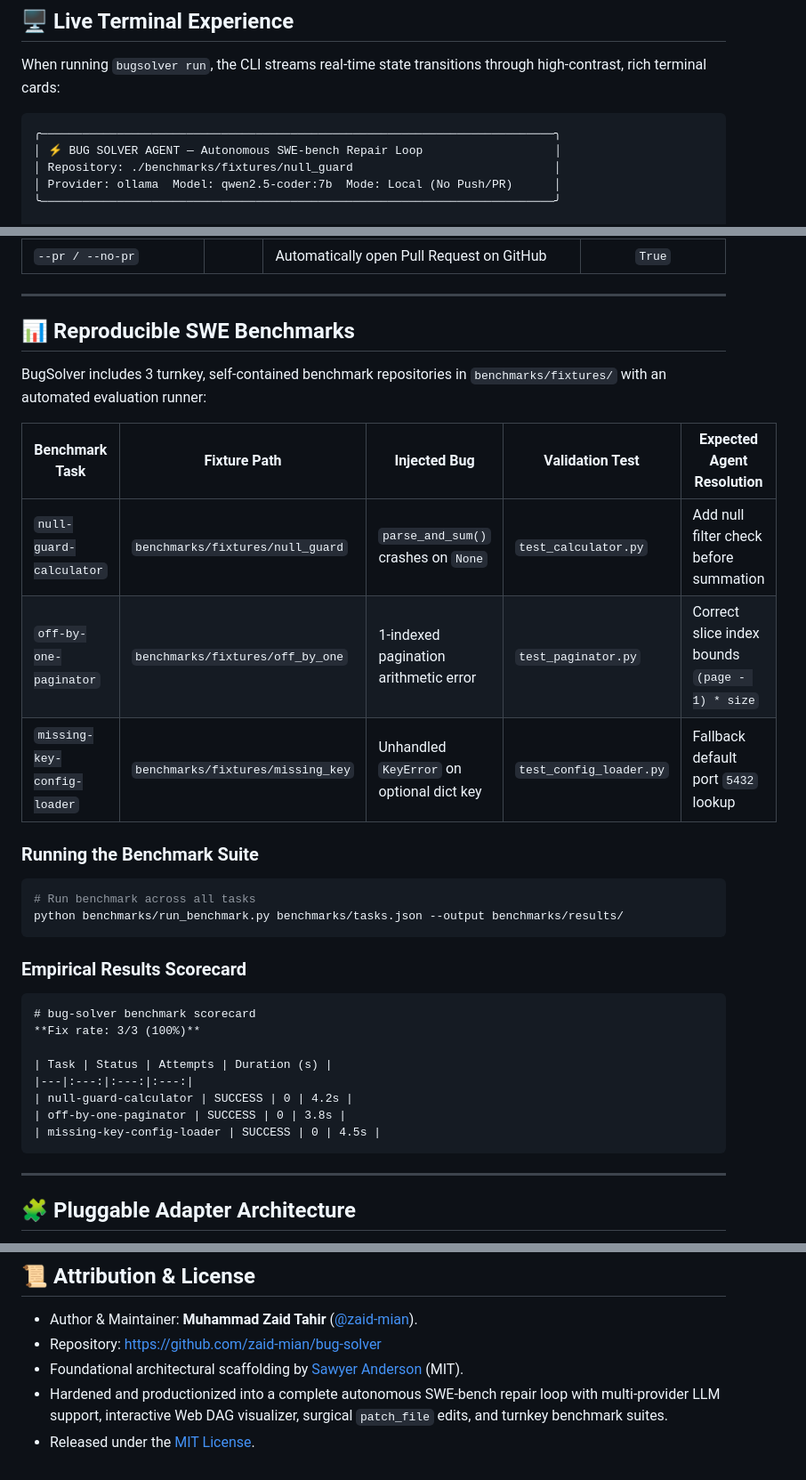
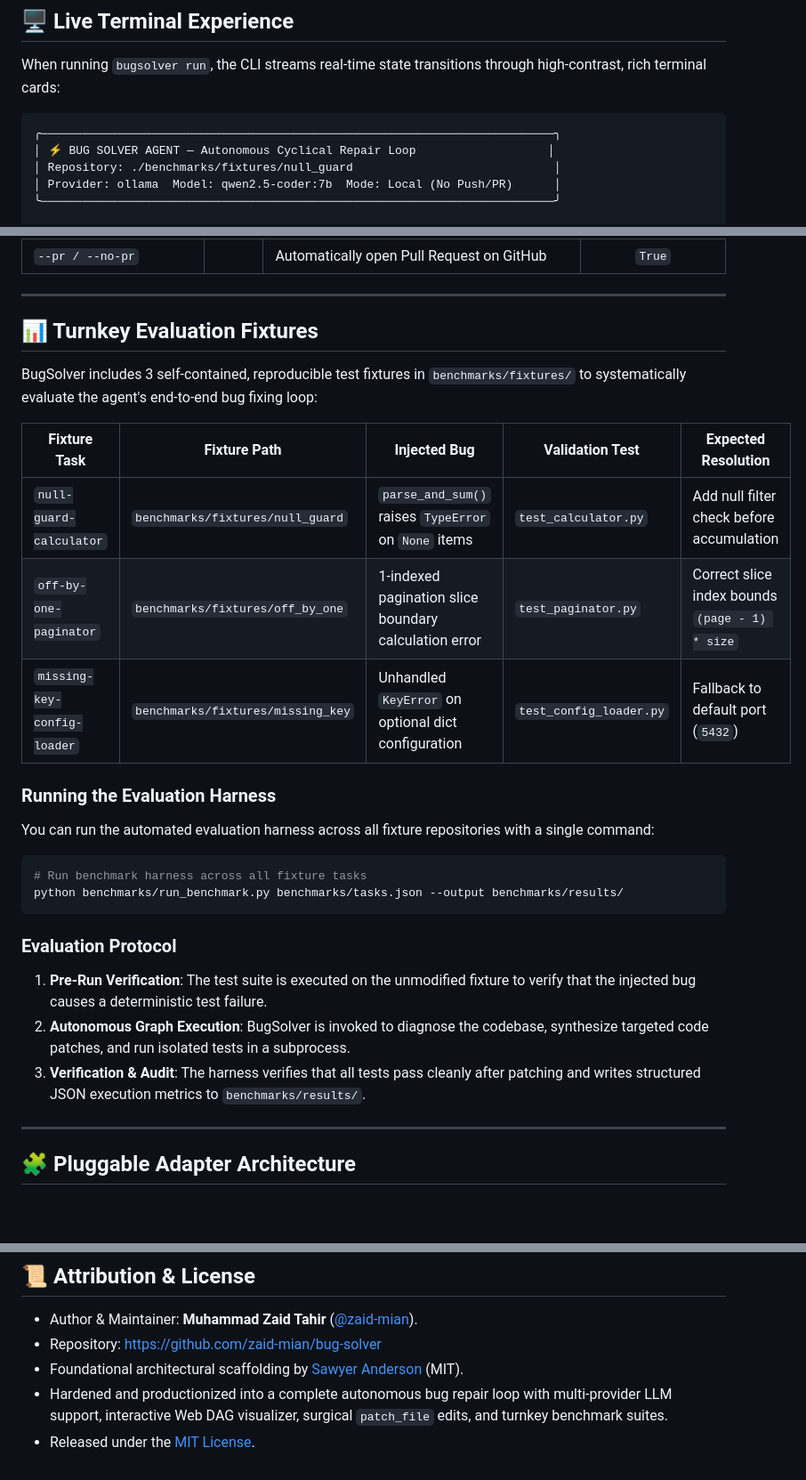
Before and after one commit to zaid-mian/bug-solver, a Markdown page: README.md, 3 parts joined by grey strips. Shown at 89% size. Drawn GitHub-style; blank space fills up the shorter version.

Commit message:
docs: ground README in verifiable engineering facts and remove overselling claims

````diff
--- a/README.md
+++ b/README.md
@@ -101,7 +98,7 @@ When running `bugsolver run`, the CLI streams real-time state transitions throug
 
 ```text
 ╭──────────────────────────────────────────────────────────────────────────╮
-│ ⚡ BUG SOLVER AGENT — Autonomous SWE-bench Repair Loop                   │
+│ ⚡ BUG SOLVER AGENT — Autonomous Cyclical Repair Loop                   │
 │ Repository: ./benchmarks/fixtures/null_guard                             │
 │ Provider: ollama  Model: qwen2.5-coder:7b  Mode: Local (No Push/PR)      │
 ╰──────────────────────────────────────────────────────────────────────────╯
@@ -243,35 +240,29 @@ bugsolver run 142 --name owner/repo --pr
 
 ---
 
-## 📊 Reproducible SWE Benchmarks
+## 📊 Turnkey Evaluation Fixtures
 
-BugSolver includes 3 turnkey, self-contained benchmark repositories in `benchmarks/fixtures/` with an automated evaluation runner:
+BugSolver includes 3 self-contained, reproducible test fixtures in `benchmarks/fixtures/` to systematically evaluate the agent's end-to-end bug fixing loop:
 
-| Benchmark Task | Fixture Path | Injected Bug | Validation Test | Expected Agent Resolution |
+| Fixture Task | Fixture Path | Injected Bug | Validation Test | Expected Resolution |
 |---|---|---|---|---|
-| `null-guard-calculator` | `benchmarks/fixtures/null_guard` | `parse_and_sum()` crashes on `None` | `test_calculator.py` | Add null filter check before summation |
-| `off-by-one-paginator` | `benchmarks/fixtures/off_by_one` | 1-indexed pagination arithmetic error | `test_paginator.py` | Correct slice index bounds `(page - 1) * size` |
-| `missing-key-config-loader` | `benchmarks/fixtures/missing_key` | Unhandled `KeyError` on optional dict key | `test_config_loader.py` | Fallback default port `5432` lookup |
+| `null-guard-calculator` | `benchmarks/fixtures/null_guard` | `parse_and_sum()` raises `TypeError` on `None` items | `test_calculator.py` | Add null filter check before accumulation |
+| `off-by-one-paginator` | `benchmarks/fixtures/off_by_one` | 1-indexed pagination slice boundary calculation error | `test_paginator.py` | Correct slice index bounds `(page - 1) * size` |
+| `missing-key-config-loader` | `benchmarks/fixtures/missing_key` | Unhandled `KeyError` on optional dict configuration | `test_config_loader.py` | Fallback to default port (`5432`) |
 
-### Running the Benchmark Suite
+### Running the Evaluation Harness
+
+You can run the automated evaluation harness across all fixture repositories with a single command:
 
 ```bash
-# Run benchmark across all tasks
+# Run benchmark harness across all fixture tasks
 python benchmarks/run_benchmark.py benchmarks/tasks.json --output benchmarks/results/
 ```
 
-### Empirical Results Scorecard
-
-```markdown
-# bug-solver benchmark scorecard
-**Fix rate: 3/3 (100%)**
-
-| Task | Status | Attempts | Duration (s) |
-|---|:---:|:---:|:---:|
-| null-guard-calculator | SUCCESS | 0 | 4.2s |
-| off-by-one-paginator | SUCCESS | 0 | 3.8s |
-| missing-key-config-loader | SUCCESS | 0 | 4.5s |
-```
+### Evaluation Protocol
+1. **Pre-Run Verification**: The test suite is executed on the unmodified fixture to verify that the injected bug causes a deterministic test failure.
+2. **Autonomous Graph Execution**: BugSolver is invoked to diagnose the codebase, synthesize targeted code patches, and run isolated tests in a subprocess.
+3. **Verification & Audit**: The harness verifies that all tests pass cleanly after patching and writes structured JSON execution metrics to `benchmarks/results/`.
 
 ---
 
@@ -366,5 +357,5 @@ docker run --rm -e OLLAMA_HOST=host.docker.internal \
 - Author & Maintainer: **Muhammad Zaid Tahir** ([@zaid-mian](https://github.com/zaid-mian)).
 - Repository: [https://github.com/zaid-mian/bug-solver](https://github.com/zaid-mian/bug-solver)
 - Foundational architectural scaffolding by [Sawyer Anderson](https://github.com/sawyer-anderson1/bug-solver) (MIT).
-- Hardened and productionized into a complete autonomous SWE-bench repair loop with multi-provider LLM support, interactive Web DAG visualizer, surgical `patch_file` edits, and turnkey benchmark suites.
+- Hardened and productionized into a complete autonomous bug repair loop with multi-provider LLM support, interactive Web DAG visualizer, surgical `patch_file` edits, and turnkey benchmark suites.
 - Released under the [MIT License](LICENSE).
````
Also changed, not shown: other parts of README.md (+11 -14 lines).
